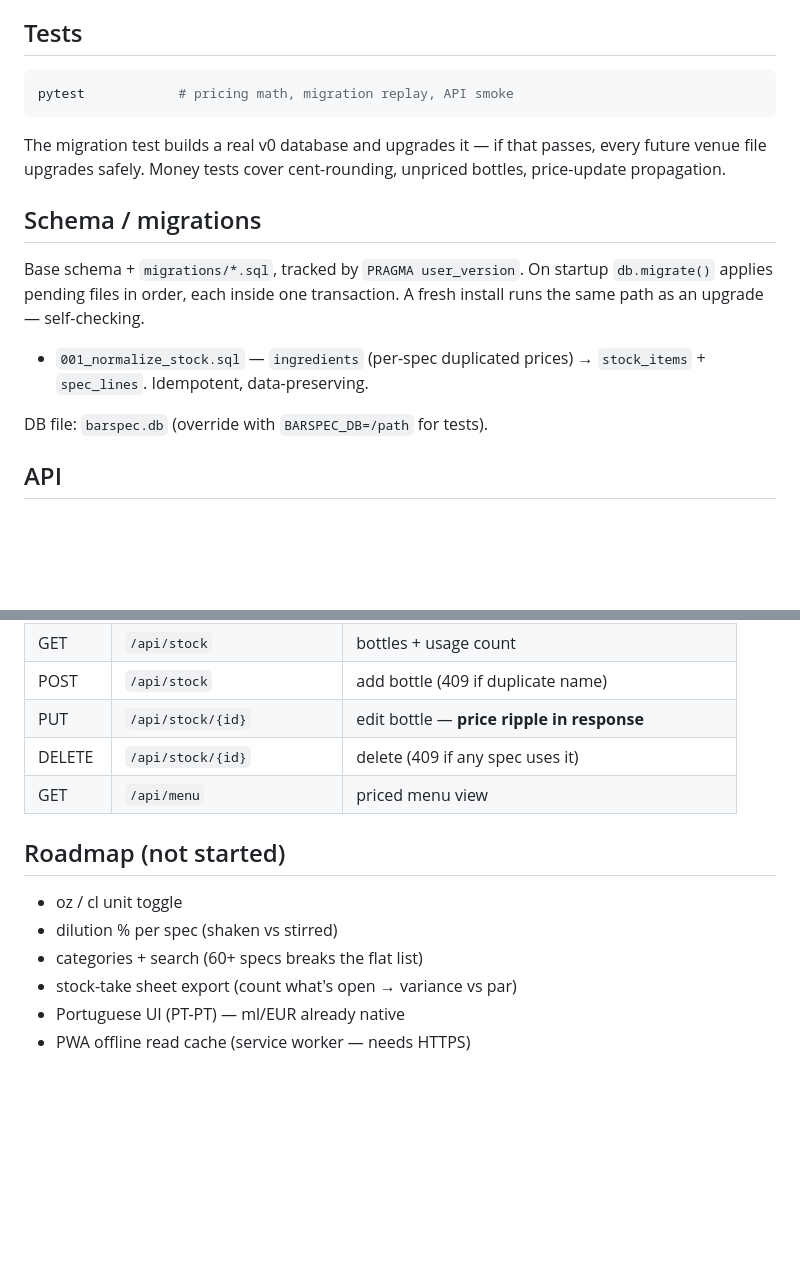
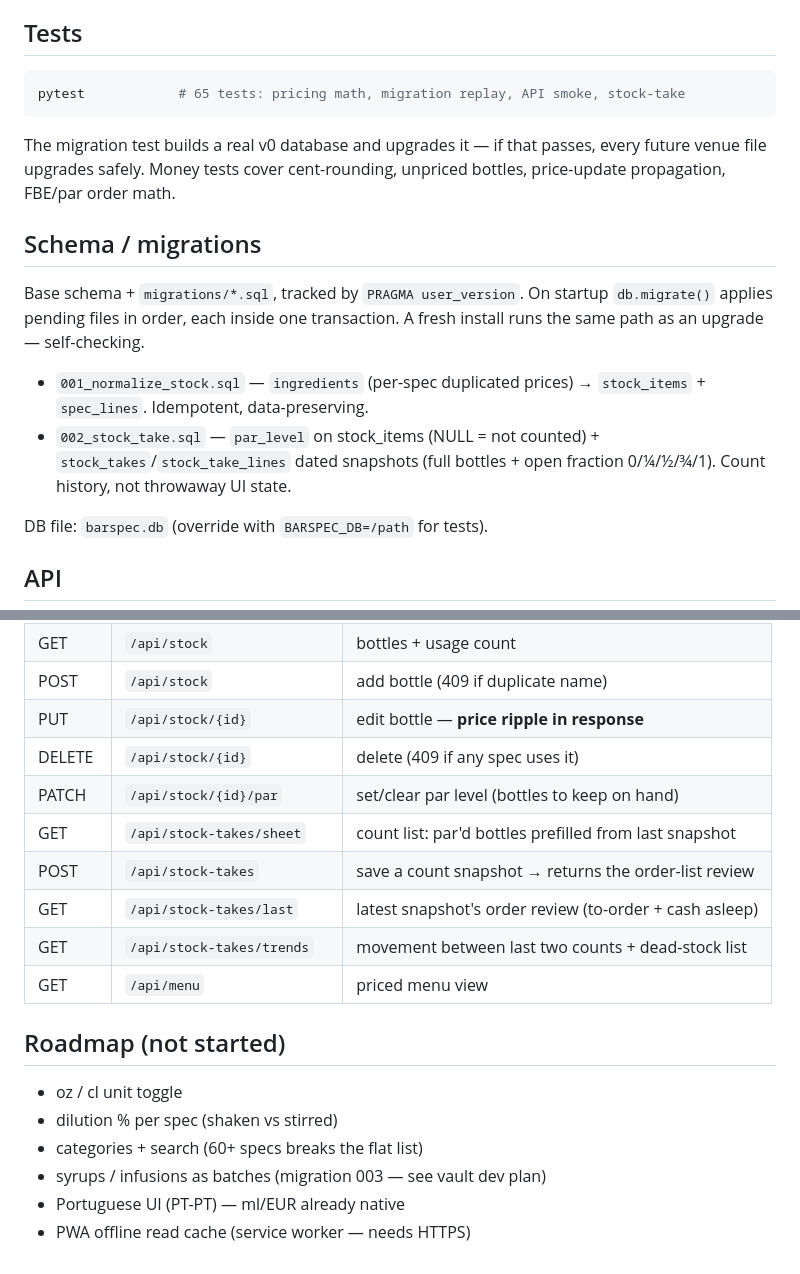
Before and after one commit to lel1guy/barspec, a Markdown page: README.md, 2 parts joined by grey strips. GitHub-like rendering; blank space fills up the shorter version.

Commit message:
docs: README — stock-take endpoints, migration 002, tests count, roadmap update

````diff
--- a/README.md
+++ b/README.md
@@ -43,12 +43,12 @@ First run seeds 5 classic specs with real bottle prices + sensible PT prices
 ## Tests
 
 ```bash
-pytest            # pricing math, migration replay, API smoke
+pytest            # 65 tests: pricing math, migration replay, API smoke, stock-take
 ```
 
 The migration test builds a real v0 database and upgrades it — if that passes,
 every future venue file upgrades safely. Money tests cover cent-rounding,
-unpriced bottles, price-update propagation.
+unpriced bottles, price-update propagation, FBE/par order math.
 
 ## Schema / migrations
 
@@ -58,6 +58,9 @@ A fresh install runs the same path as an upgrade — self-checking.
 
 - `001_normalize_stock.sql` — `ingredients` (per-spec duplicated prices) →
   `stock_items` + `spec_lines`. Idempotent, data-preserving.
+- `002_stock_take.sql` — `par_level` on stock_items (NULL = not counted) +
+  `stock_takes`/`stock_take_lines` dated snapshots (full bottles + open
+  fraction 0/¼/½/¾/1). Count history, not throwaway UI state.
 
 DB file: `barspec.db` (override with `BARSPEC_DB=/path` for tests).
 
@@ -78,6 +81,11 @@ DB file: `barspec.db` (override with `BARSPEC_DB=/path` for tests).
 | POST | `/api/stock` | add bottle (409 if duplicate name) |
 | PUT | `/api/stock/{id}` | edit bottle — **price ripple in response** |
 | DELETE | `/api/stock/{id}` | delete (409 if any spec uses it) |
+| PATCH | `/api/stock/{id}/par` | set/clear par level (bottles to keep on hand) |
+| GET | `/api/stock-takes/sheet` | count list: par'd bottles prefilled from last snapshot |
+| POST | `/api/stock-takes` | save a count snapshot → returns the order-list review |
+| GET | `/api/stock-takes/last` | latest snapshot's order review (to-order + cash asleep) |
+| GET | `/api/stock-takes/trends` | movement between last two counts + dead-stock list |
 | GET | `/api/menu` | priced menu view |
 
 ## Roadmap (not started)
@@ -85,6 +93,6 @@ DB file: `barspec.db` (override with `BARSPEC_DB=/path` for tests).
 - oz / cl unit toggle
 - dilution % per spec (shaken vs stirred)
 - categories + search (60+ specs breaks the flat list)
-- stock-take sheet export (count what's open → variance vs par)
+- syrups / infusions as batches (migration 003 — see vault dev plan)
 - Portuguese UI (PT-PT) — ml/EUR already native
 - PWA offline read cache (service worker — needs HTTPS)
````
